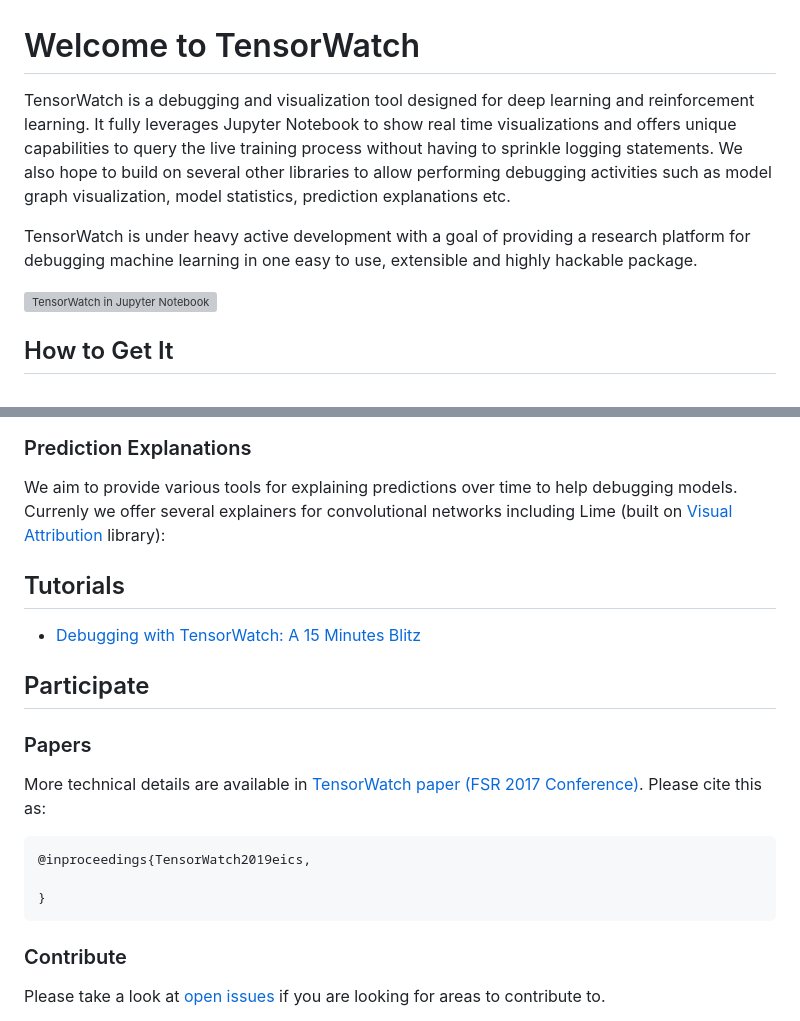
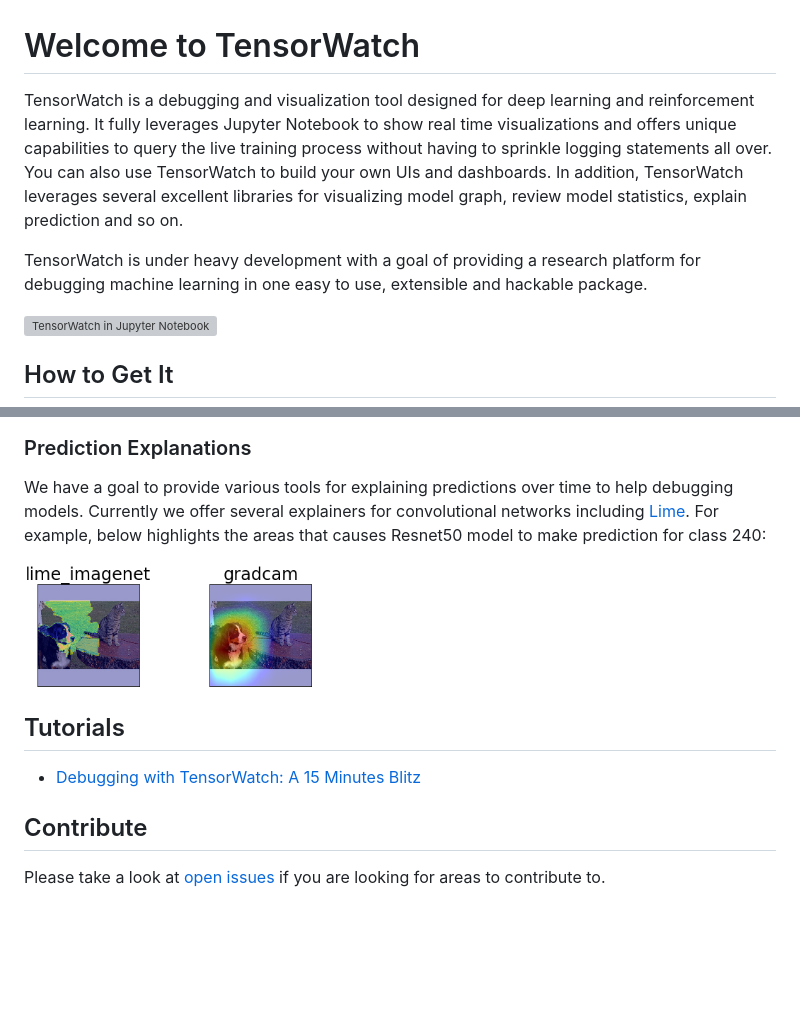
Before and after one commit to microsoft/tensorwatch, a Markdown page: README.md, 2 parts joined by grey strips. GitHub-like rendering; pictures changed too: docs/images/saliency.png (added); blank space fills up the shorter version; grey boxes are pictures that could not be loaded.

````diff
--- a/README.md
+++ b/README.md
@@ -1,8 +1,8 @@
 # Welcome to TensorWatch
 
-TensorWatch is a debugging and visualization tool designed for deep learning and reinforcement learning. It fully leverages Jupyter Notebook to show real time visualizations and offers unique capabilities to query the live training process without having to sprinkle logging statements. We also hope to build on several other libraries to allow performing debugging activities such as model graph visualization, model statistics, prediction explanations etc.
+TensorWatch is a debugging and visualization tool designed for deep learning and reinforcement learning. It fully leverages Jupyter Notebook to show real time visualizations and offers unique capabilities to query the live training process without having to sprinkle logging statements all over. You can also use TensorWatch to build your own UIs and dashboards. In addition, TensorWatch leverages several excellent libraries for visualizing model graph, review model statistics, explain prediction and so on.
 
-TensorWatch is under heavy active development with a goal of providing a research platform for debugging machine learning in one easy to use, extensible and highly hackable package.
+TensorWatch is under heavy development with a goal of providing a research platform for debugging machine learning in one easy to use, extensible and hackable package.
 
 <img src="docs/images/teaser.gif" alt="TensorWatch in Jupyter Notebook" width="400"/>
 
@@ -59,23 +74,15 @@ You can also use TensorWatch to see various metrics for different layers of your
 
 ### Prediction Explanations
-We aim to provide various tools for explaining predictions over time to help debugging models. Currenly we offer several explainers for convolutional networks including Lime (built on [Visual Attribution](https://github.com/yulongwang12/visual-attribution) library):
+We have a goal to provide various tools for explaining predictions over time to help debugging models. Currently we offer several explainers for convolutional networks including [Lime](https://github.com/marcotcr/lime). For example, below highlights the areas that causes Resnet50 model to make prediction for class 240:
+
+<img src="docs/images/saliency.png" alt="t-sne visualization for MNIST" width="300"/>
+
 
 ## Tutorials
 
 - [Debugging with TensorWatch: A 15 Minutes Blitz](docs/tutorial.md)
 
-## Participate
-
-### Papers
-
-More technical details are available in [TensorWatch paper (FSR 2017 Conference)](https://arxiv.org/abs/1705.05065). Please cite this as:
-```
-@inproceedings{TensorWatch2019eics,
-
-}
-```
-
-### Contribute
+## Contribute
 
 Please take a look at [open issues](https://github.com/microsoft/TensorWatch/issues) if you are looking for areas to contribute to.
 
````
Also changed, not shown: other parts of README.md (+23 -8 lines), docs/images/draw_model.png (added), docs/images/model_stats.png (added), docs/images/quick_start.gif (added), 7 other files.
